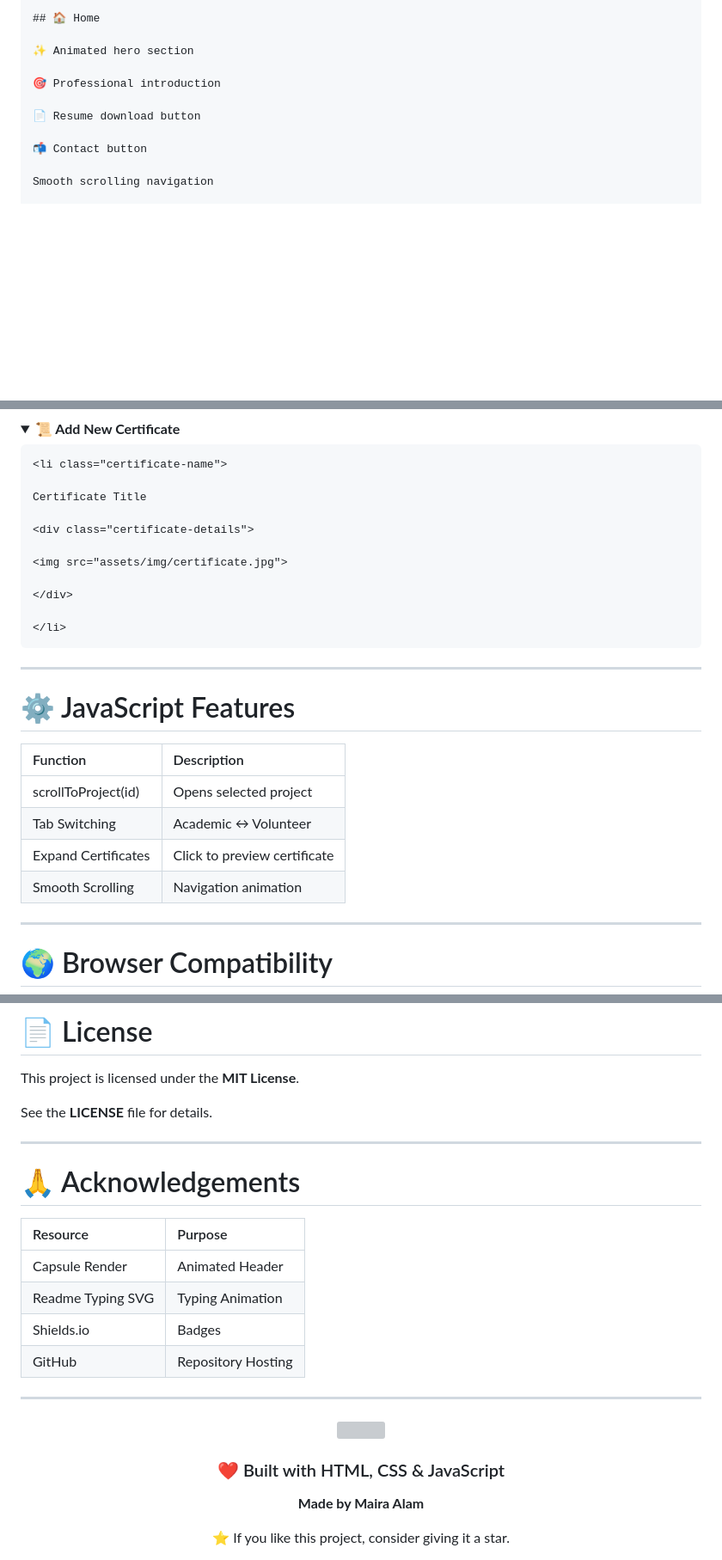
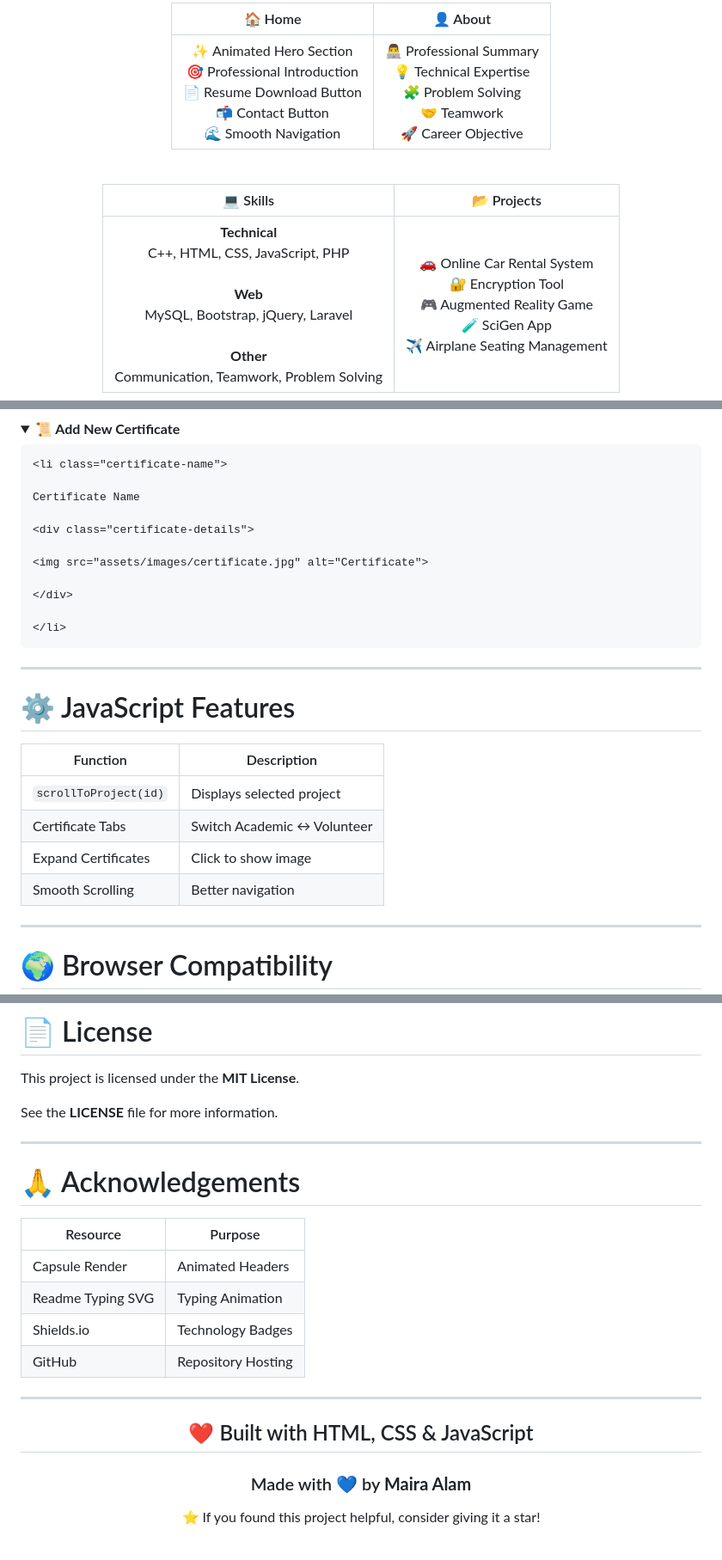
Before and after one commit to maira333-mmm/portfolio-website-animations, a Markdown page: README.md, 3 parts joined by grey strips. Shown at 86% size. GitHub-like rendering; folded sections open; blank space fills up the shorter version; grey boxes are pictures that could not be loaded.

````diff
--- a/README.md
+++ b/README.md
@@ -107,13 +108,17 @@ portfolio-website/
 
-## 🏠 Home
+| 🏠 Home | 👤 About |
+|:-------:|:--------:|
+| ✨ Animated Hero Section<br>🎯 Professional Introduction<br>📄 Resume Download Button<br>📬 Contact Button<br>🌊 Smooth Navigation | 👨‍💻 Professional Summary<br>💡 Technical Expertise<br>🧩 Problem Solving<br>🤝 Teamwork<br>🚀 Career Objective |
 
-✨ Animated hero section
+</div>
 
-🎯 Professional introduction
+<br>
 
-📄 Resume download button
+<div align="center">
 
-📬 Contact button
+| 💻 Skills | 📂 Projects |
+|:---------:|:-----------:|
+| **Technical**<br>C++, HTML, CSS, JavaScript, PHP<br><br>**Web**<br>MySQL, Bootstrap, jQuery, Laravel<br><br>**Other**<br>Communication, Teamwork, Problem Solving | 🚗 Online Car Rental System<br>🔐 Encryption Tool<br>🎮 Augmented Reality Game<br>🧪 SciGen App<br>✈ Airplane Seating Management |
 
-Smooth scrolling navigation
+</div>
 
@@ -295,11 +229,11 @@ Edit the following files
 ```html
 <li class="certificate-name">
 
-Certificate Title
+Certificate Name
 
 <div class="certificate-details">
 
-<img src="assets/img/certificate.jpg">
+<img src="assets/images/certificate.jpg" alt="Certificate">
 
 </div>
 
@@ -313,11 +247,11 @@ Certificate Title
 # ⚙ JavaScript Features
 
 | Function | Description |
-| :--- | :--- |
-| scrollToProject(id) | Opens selected project |
-| Tab Switching | Academic ↔ Volunteer |
-| Expand Certificates | Click to preview certificate |
-| Smooth Scrolling | Navigation animation |
+|----------|-------------|
+| `scrollToProject(id)` | Displays selected project |
+| Certificate Tabs | Switch Academic ↔ Volunteer |
+| Expand Certificates | Click to show image |
+| Smooth Scrolling | Better navigation |
 
 ---
 
@@ -379,17 +338,17 @@ https://linkedin.com/in/maira-a-48699630b
 
 This project is licensed under the **MIT License**.
 
-See the **LICENSE** file for details.
+See the **LICENSE** file for more information.
 
 ---
 
 # 🙏 Acknowledgements
 
 | Resource | Purpose |
-| :--- | :--- |
-| Capsule Render | Animated Header |
+|----------|---------|
+| Capsule Render | Animated Headers |
 | Readme Typing SVG | Typing Animation |
-| Shields.io | Badges |
+| Shields.io | Technology Badges |
 | GitHub | Repository Hosting |
 
 ---
@@ -400,7 +358,7 @@ See the **LICENSE** file for details.
 
-### ❤️ Built with HTML, CSS & JavaScript
+## ❤️ Built with HTML, CSS & JavaScript
 
-**Made by Maira Alam**
+### Made with 💙 by **Maira Alam**
 
-⭐ If you like this project, consider giving it a star.
+⭐ If you found this project helpful, consider giving it a star!
 
````
Also changed, not shown: other parts of README.md (+131 -172 lines).
